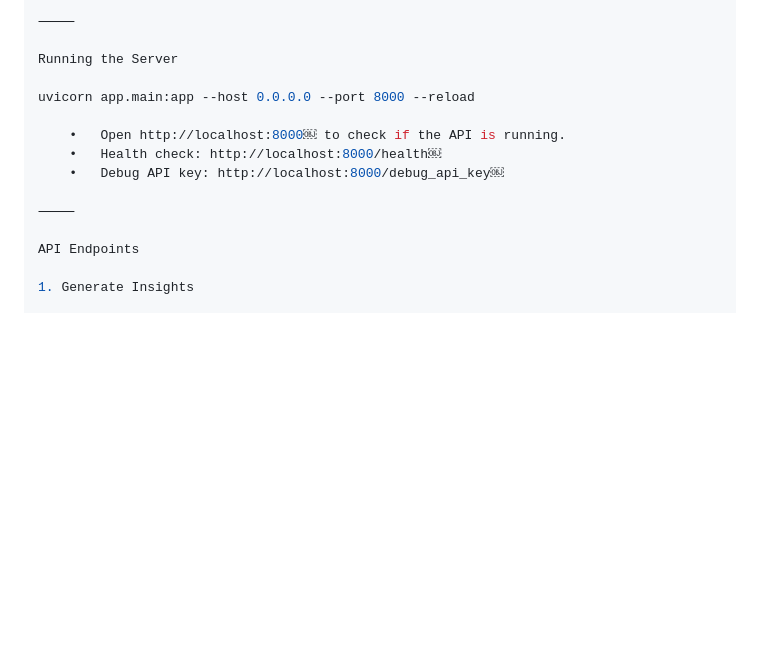
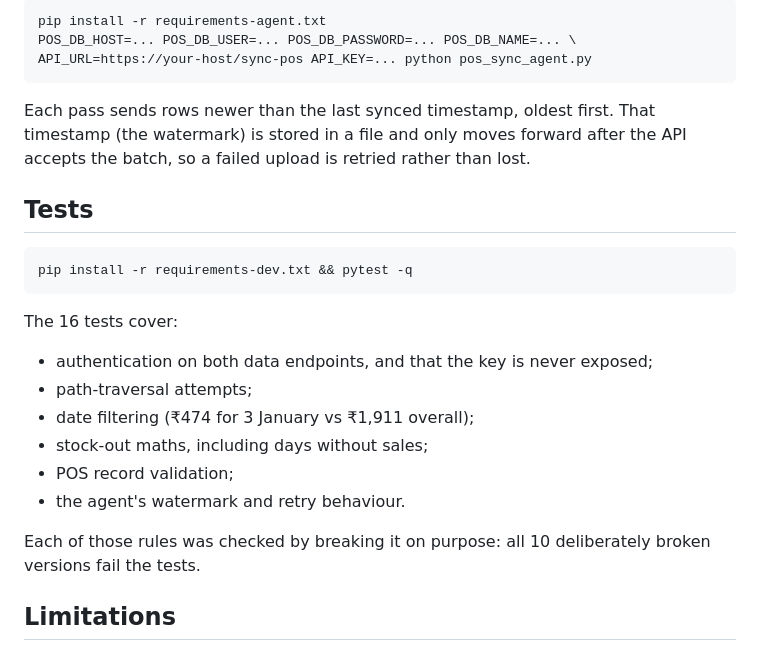
Before and after one commit to Pranshurs/retail-insights-mvp, a Markdown page: README.md, the part around one of its changes. Rendered like a GitHub page; blank space fills up the shorter version.

````diff
--- a/README.md
+++ b/README.md
@@ -73,17 +77,30 @@ API_KEY=changeme123
 
-⸻
+```bash
+pip install -r requirements-agent.txt
+POS_DB_HOST=... POS_DB_USER=... POS_DB_PASSWORD=... POS_DB_NAME=... \
+API_URL=https://your-host/sync-pos API_KEY=... python pos_sync_agent.py
+```
 
-Running the Server
+Each pass sends rows newer than the last synced timestamp, oldest first. That timestamp
+(the watermark) is stored in a file and only moves forward after the API accepts the
+batch, so a failed upload is retried rather than lost.
 
-uvicorn app.main:app --host 0.0.0.0 --port 8000 --reload
+## Tests
 
-	•	Open http://localhost:8000￼ to check if the API is running.
-	•	Health check: http://localhost:8000/health￼
-	•	Debug API key: http://localhost:8000/debug_api_key￼
+```bash
+pip install -r requirements-dev.txt && pytest -q
+```
 
-⸻
+The 16 tests cover:
+- authentication on both data endpoints, and that the key is never exposed;
+- path-traversal attempts;
+- date filtering (₹474 for 3 January vs ₹1,911 overall);
+- stock-out maths, including days without sales;
+- POS record validation;
+- the agent's watermark and retry behaviour.
 
-API Endpoints
+Each of those rules was checked by breaking it on purpose: all 10 deliberately broken
+versions fail the tests.
 
-1. Generate Insights
+## Limitations
 
````
Also changed, not shown: other parts of README.md (+61 -141 lines).
